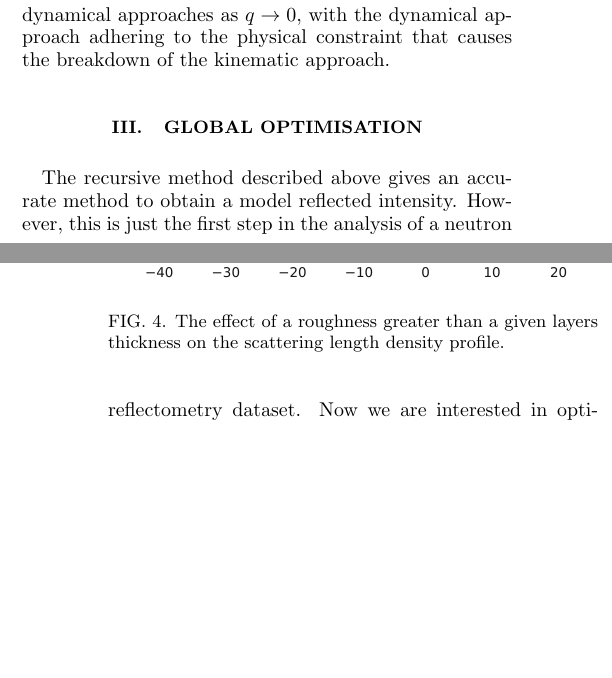
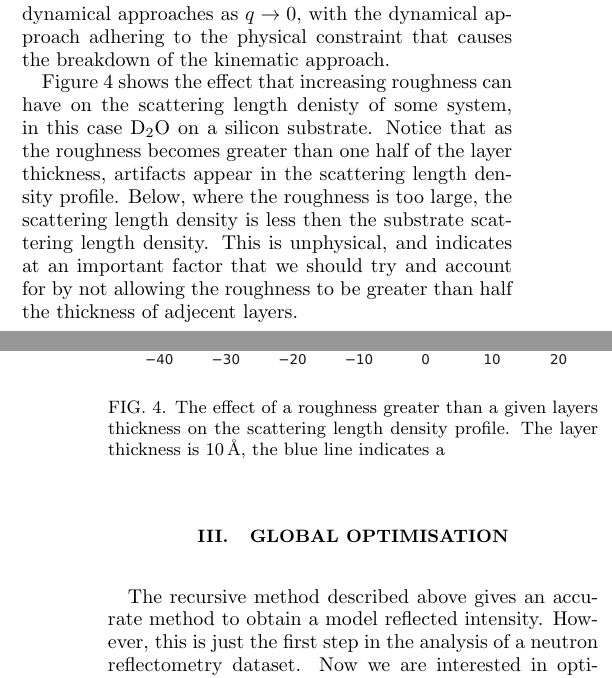
Before and after one commit to reflectivity/edu_outreach, a LaTeX paper (refl_maths/paper.tex): two parts of the columns of pages 2 and 3 of 6, joined at a grey line, cut so that both start at the same text, the shorter picture padded with empty space. Compiled offline with pdfLaTeX.

Commit message:
add some roughness chat

```diff
--- a/refl_maths/paper.tex
+++ b/refl_maths/paper.tex
@@ -179,10 +179,14 @@ There is a clear difference between the kinematic and dynamical approaches as $q
 \end{figure}
 %
 
+Figure~\ref{fig:rough} shows the effect that increasing roughness can have on the scattering length denisty of some system, in this case \ce{D2O} on a silicon substrate.
+Notice that as the roughness becomes greater than one half of the layer thickness, artifacts appear in the scattering length density profile.
+Below, where the roughness is too large, the scattering length density is less then the substrate scattering length density.
+This is unphysical, and indicates at an important factor that we should try and account for by not allowing the roughness to be greater than half the thickness of adjecent layers.
 %
 \begin{figure}[t]
     \includegraphics[width=0.49\textwidth]{roughness}
-    \caption{The effect of a roughness greater than a given layers thickness on the scattering length density profile.}
+    \caption{The effect of a roughness greater than a given layers thickness on the scattering length density profile. The layer thickness is \SI{10}{\angstrom}, the blue line indicates a }
     \label{fig:rough}
 \end{figure}
 %
```
Also changed, not shown: 1 other file.
